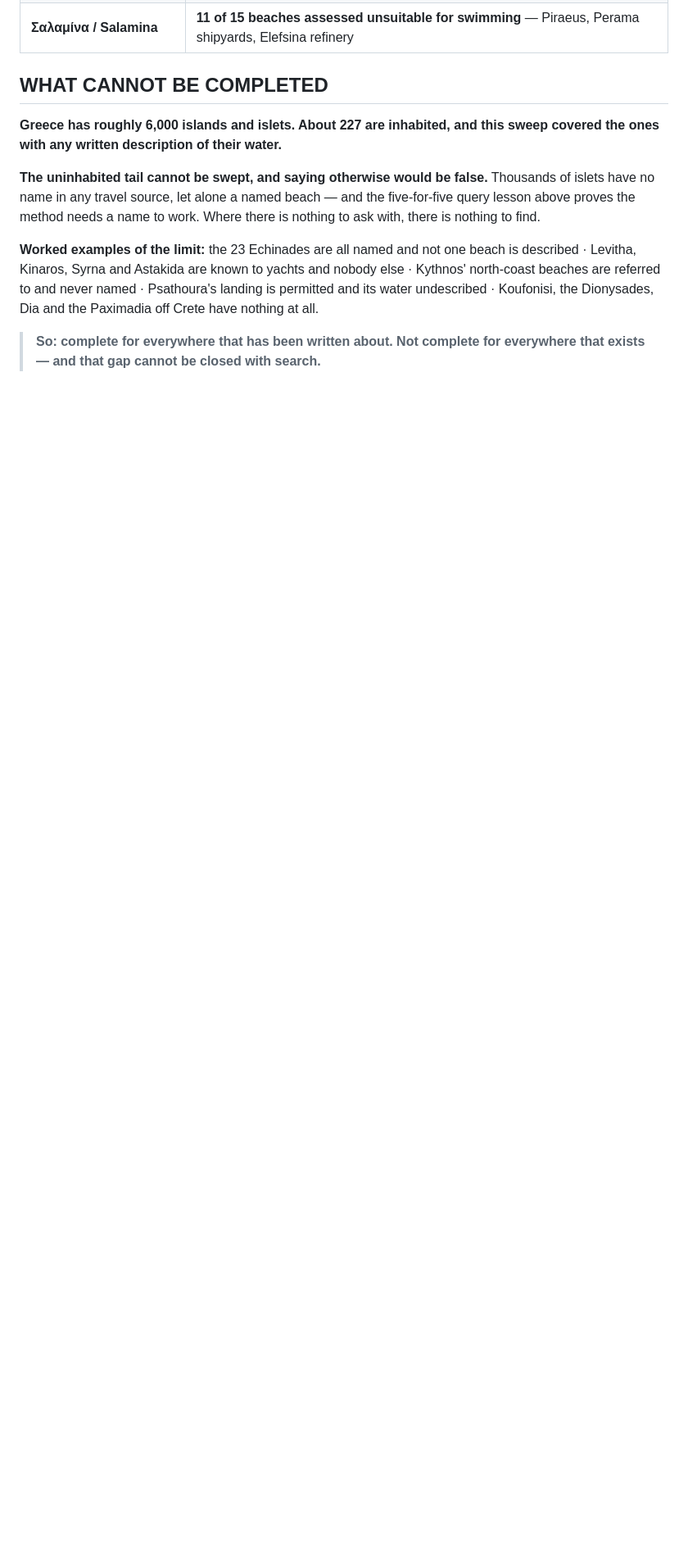
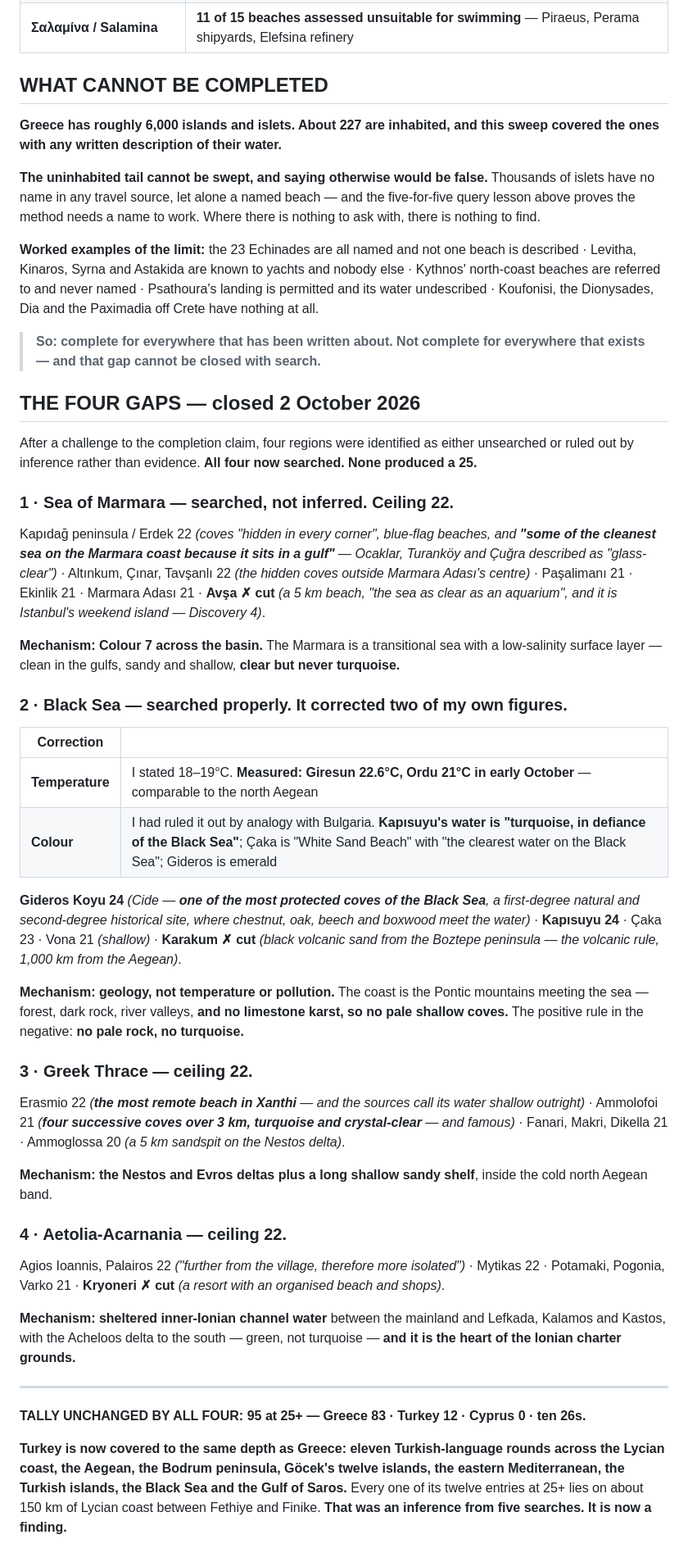
Before and after one commit to zaclester2011-lang/zac, a Markdown page: expeditions/europe-country-audit.md, the part around the change. Shown at 82% size. Rendered like a GitHub page; blank space fills up the shorter version.

Commit message:
Close the four gaps in the Greece and Turkey sweep
Searches the Sea of Marmara, the Black Sea coast, Greek Thrace and
Aetolia-Acarnania - three previously unsearched, one ruled out by
inference. None produces a 25. Records two corrections the Black Sea
forced: its October temperature is 21-22.6C rather than the 18-19C I
stated, and turquoise does occur there, so the Bulgarian analogy was
wrong. The real cap is geology - no limestone karst, so no pale
shallow coves. Turkey is now covered to the same depth as Greece and
the Lycian-only finding is established rather than inferred.

Co-Authored-By: Claude Opus 5 <noreply@anthropic.com>
Claude-Session: https://claude.ai/code/session_01RBUPJycsKyv53jeaRXzhtW

```diff
--- a/expeditions/europe-country-audit.md
+++ b/expeditions/europe-country-audit.md
@@ -1334,3 +1334,73 @@ all.
 
 > **So: complete for everywhere that has been written about. Not complete for
 > everywhere that exists — and that gap cannot be closed with search.**
+
+## THE FOUR GAPS — closed 2 October 2026
+
+After a challenge to the completion claim, four regions were identified as
+either unsearched or ruled out by inference rather than evidence. **All four
+now searched. None produced a 25.**
+
+### 1 · Sea of Marmara — searched, not inferred. Ceiling 22.
+
+Kapıdağ peninsula / Erdek 22 *(coves "hidden in every corner", blue-flag
+beaches, and **"some of the cleanest sea on the Marmara coast because it
+sits in a gulf"** — Ocaklar, Turanköy and Çuğra described as "glass-clear")* ·
+Altınkum, Çınar, Tavşanlı 22 *(the hidden coves outside Marmara Adası's
+centre)* · Paşalimanı 21 · Ekinlik 21 · Marmara Adası 21 · **Avşa ✗ cut** *(a
+5 km beach, "the sea as clear as an aquarium", and it is Istanbul's weekend
+island — Discovery 4)*.
+
+**Mechanism: Colour 7 across the basin.** The Marmara is a transitional sea
+with a low-salinity surface layer — clean in the gulfs, sandy and shallow,
+**clear but never turquoise.**
+
+### 2 · Black Sea — searched properly. It corrected two of my own figures.
+
+| Correction | |
+|---|---|
+| **Temperature** | I stated 18–19°C. **Measured: Giresun 22.6°C, Ordu 21°C in early October** — comparable to the north Aegean |
+| **Colour** | I had ruled it out by analogy with Bulgaria. **Kapısuyu's water is "turquoise, in defiance of the Black Sea"**; Çaka is "White Sand Beach" with "the clearest water on the Black Sea"; Gideros is emerald |
+
+**Gideros Koyu 24** *(Cide — **one of the most protected coves of the Black
+Sea**, a first-degree natural and second-degree historical site, where
+chestnut, oak, beech and boxwood meet the water)* · **Kapısuyu 24** · Çaka 23
+· Vona 21 *(shallow)* · **Karakum ✗ cut** *(black volcanic sand from the
+Boztepe peninsula — the volcanic rule, 1,000 km from the Aegean)*.
+
+**Mechanism: geology, not temperature or pollution.** The coast is the Pontic
+mountains meeting the sea — forest, dark rock, river valleys, **and no
+limestone karst, so no pale shallow coves.** The positive rule in the
+negative: **no pale rock, no turquoise.**
+
+### 3 · Greek Thrace — ceiling 22.
+
+Erasmio 22 *(**the most remote beach in Xanthi** — and the sources call its
+water shallow outright)* · Ammolofoi 21 *(**four successive coves over 3 km,
+turquoise and crystal-clear** — and famous)* · Fanari, Makri, Dikella 21 ·
+Ammoglossa 20 *(a 5 km sandspit on the Nestos delta)*.
+
+**Mechanism: the Nestos and Evros deltas plus a long shallow sandy shelf**,
+inside the cold north Aegean band.
+
+### 4 · Aetolia-Acarnania — ceiling 22.
+
+Agios Ioannis, Palairos 22 *("further from the village, therefore more
+isolated")* · Mytikas 22 · Potamaki, Pogonia, Varko 21 · **Kryoneri ✗ cut**
+*(a resort with an organised beach and shops)*.
+
+**Mechanism: sheltered inner-Ionian channel water** between the mainland and
+Lefkada, Kalamos and Kastos, with the Acheloos delta to the south — green,
+not turquoise — **and it is the heart of the Ionian charter grounds.**
+
+---
+
+**TALLY UNCHANGED BY ALL FOUR: 95 at 25+ — Greece 83 · Turkey 12 · Cyprus 0 ·
+ten 26s.**
+
+**Turkey is now covered to the same depth as Greece: eleven Turkish-language
+rounds across the Lycian coast, the Aegean, the Bodrum peninsula, Göcek's
+twelve islands, the eastern Mediterranean, the Turkish islands, the Black Sea
+and the Gulf of Saros.** Every one of its twelve entries at 25+ lies on about
+150 km of Lycian coast between Fethiye and Finike. **That was an inference
+from five searches. It is now a finding.**
```
